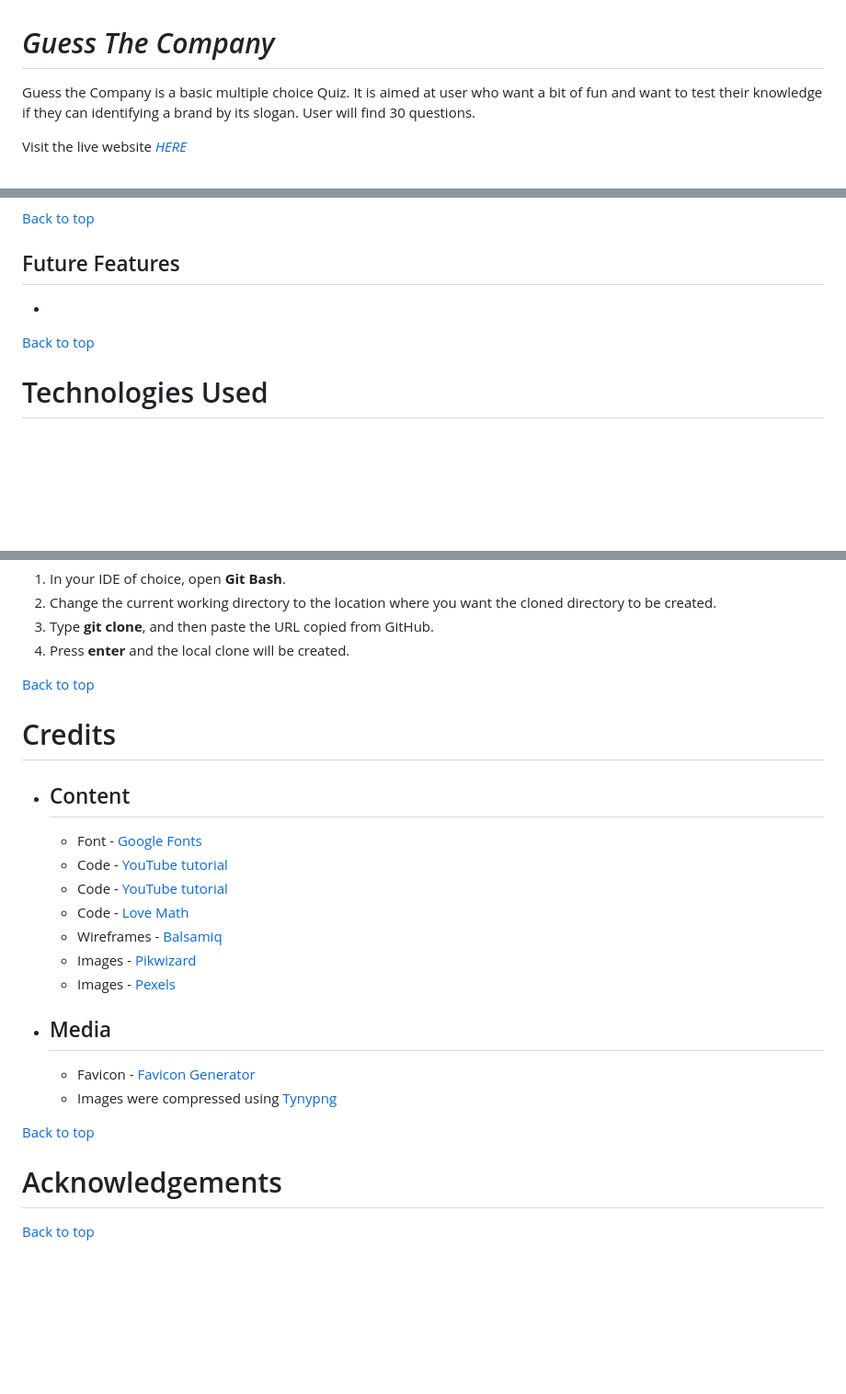
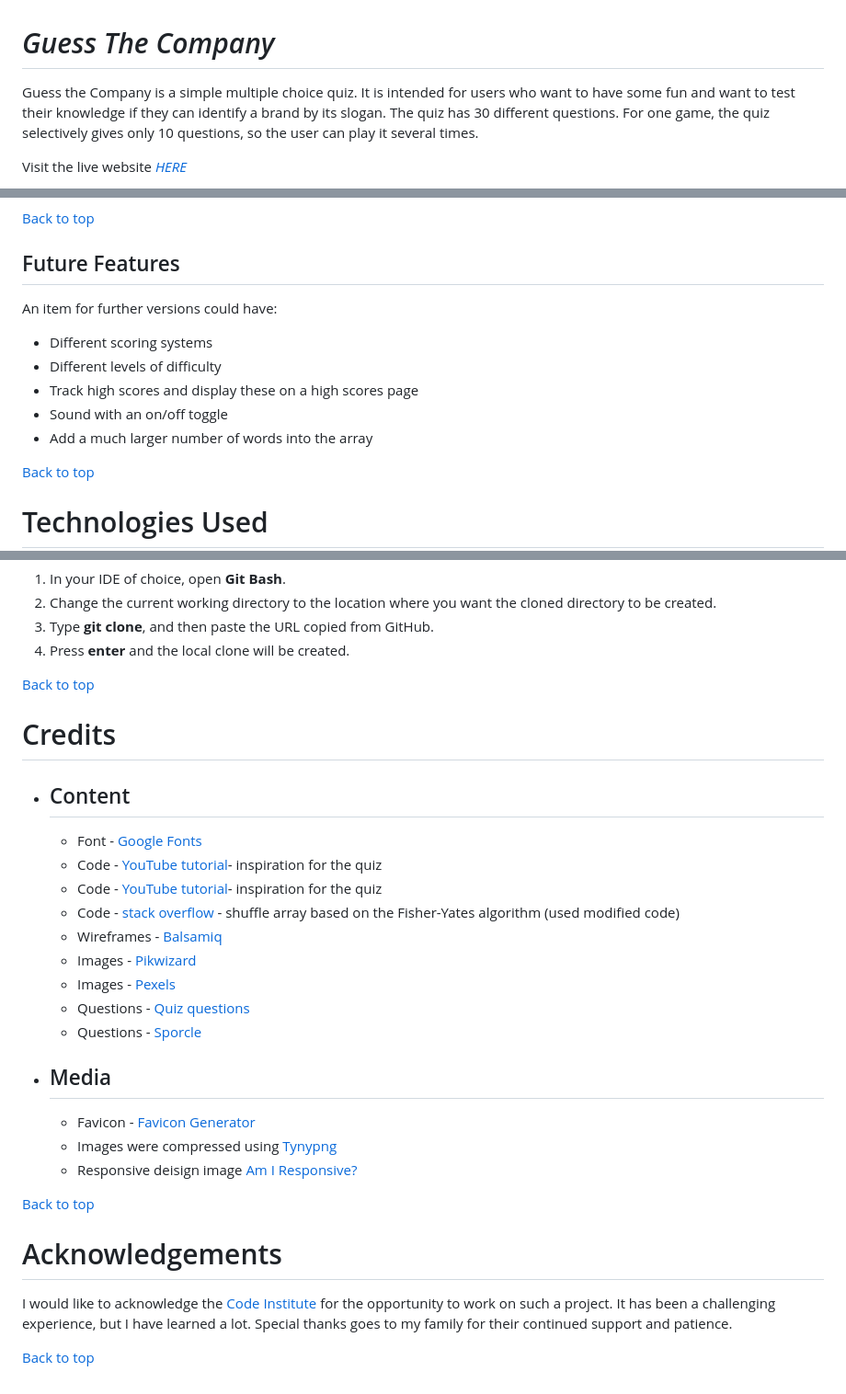
Before and after one commit to KseniaSOS/Guess-the-Company, a Markdown page: README.md, 3 parts joined by grey strips. Shown: that part at 92% size. Rendered like a GitHub page; blank space fills up the shorter version.

Commit message:
docs: add README.md file

```diff
--- a/README.md
+++ b/README.md
@@ -1,5 +1,5 @@
 # *Guess The Company*
-Guess the Company is a basic multiple choice Quiz. It is aimed at user who want a bit of fun and want to test their knowledge if they can identifying a brand by its slogan. User will find 30 questions.
+Guess the Company is a simple multiple choice quiz. It is intended for users who want to have some fun and want to test their knowledge if they can identify a brand by its slogan. The quiz has 30 different questions. For one game, the quiz selectively gives only 10 questions, so the user can play it several times.
 
 Visit the live website [*HERE*]( https://kseniasos.github.io/Guess-the-Company/)
 
@@ -75,7 +87,12 @@ The following colors were used on the website:
 [Back to top](<#contents>)
 
 ## Future Features
-*
+ An item for further versions could have:
+ *  Different scoring systems
+ *  Different levels of difficulty
+ *  Track high scores and display these on a high scores page
+ *  Sound with an on/off toggle
+ *  Add a much larger number of words into the array
 
 [Back to top](<#contents>)
 
@@ -228,23 +245,34 @@ The method for cloning a project from GitHub is described below:
 
 
 [Back to top](<#contents>)
+
 # Credits
 * ## Content
    * Font - [Google Fonts](https://fonts.google.com/specimen/Quattrocento)
-   * Code - [YouTube tutorial](https://www.youtube.com/watch?v=PBcqGxrr9g8&t=1779s)
-   * Code - [YouTube tutorial](https://www.youtube.com/watch?v=riDzcEQbX6k&t=1356s)
-   * Code - [Love Math](https://github.com/Code-Institute-Solutions/love-maths-2.0-sourcecode)
+   * Code - [YouTube tutorial](https://www.youtube.com/watch?v=PBcqGxrr9g8&t=1779s)- inspiration for the quiz
+   * Code - [YouTube tutorial](https://www.youtube.com/watch?v=riDzcEQbX6k&t=1356s)- inspiration for the quiz
+   * Code - [stack overflow](https://stackoverflow.com/questions/6274339/how-can-i-shuffle-an-array) - shuffle array based on the Fisher-Yates algorithm (used modified code)
    * Wireframes - [Balsamiq](https://balsamiq.com/wireframes/)
    * Images - [Pikwizard](https://pikwizard.com/)
    * Images - [Pexels](https://www.pexels.com/)
+   * Questions - [Quiz questions](https://quiz-questions.uk/slogans-quiz//)
+   * Questions - [Sporcle](https://www.sporcle.com/games/fishdog/company_slogans_ALL/results)
+
+
 
 * ## Media
 
     * Favicon - [Favicon Generator](https://favicon.io/favicon-converter/)
     * Images were compressed using [Tynypng](https://tinypng.com/)
+    * Responsive deisign image [Am I Responsive?](https://ui.dev/amiresponsive)
 
 
 [Back to top](<#contents>)
+
 # Acknowledgements
 
+I would like to acknowledge the [Code Institute](https://codeinstitute.net/) for the opportunity to work on such a project.
+It has been a challenging experience, but I have learned a lot.
+Special thanks goes to my family for their continued support and patience.
+
 [Back to top](<#contents>)
```
Also changed, not shown: other parts of README.md (+22 -10 lines).
